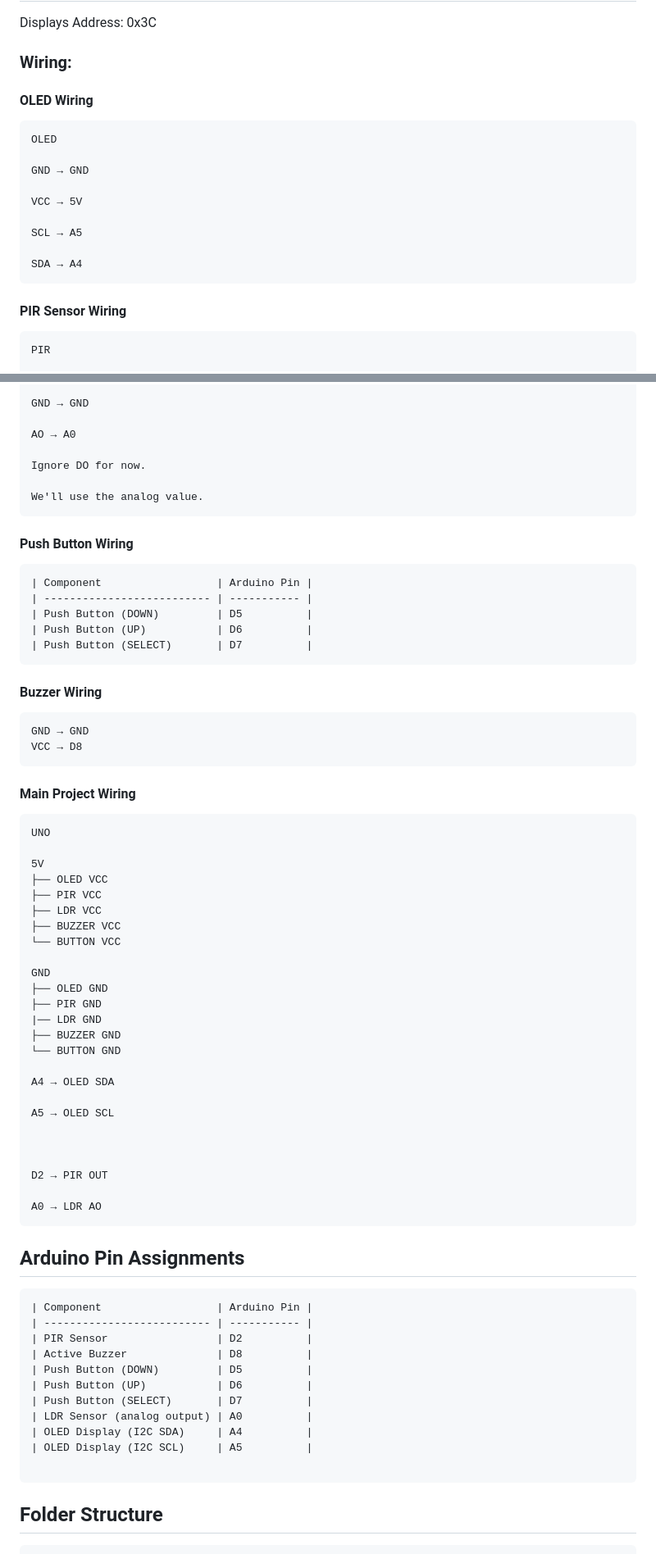
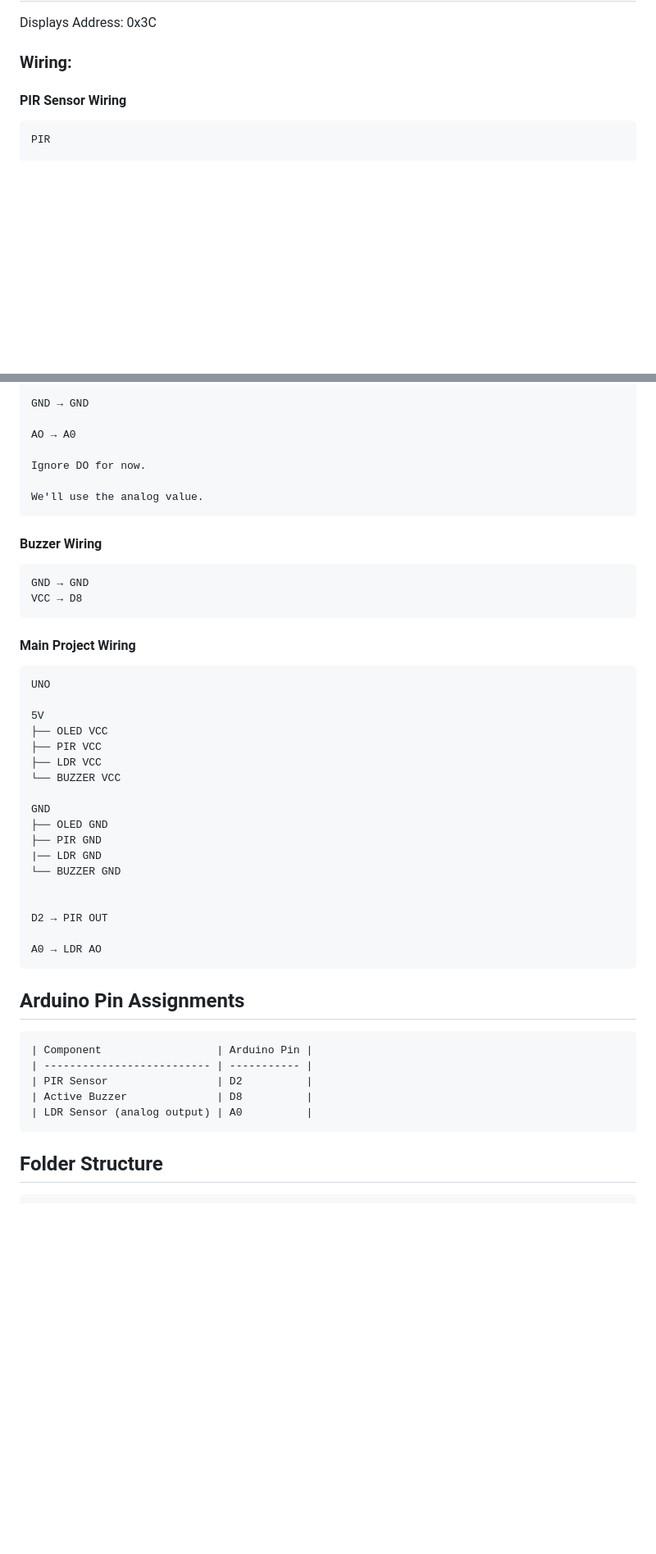
Before and after one commit to JPB17387/Smart-Study-Space-Monitor, a Markdown page: readme.md, 2 parts joined by grey strips. Shown at 82% size. Rendered like a GitHub page; blank space fills up the shorter version.

Commit message:
Remove OLED and Push Button wiring details from README

````diff
--- a/readme.md
+++ b/readme.md
@@ -18,19 +18,6 @@
 Displays Address: 0x3C
 
 ### Wiring:
-
-#### OLED Wiring
-```
-OLED
-
-GND → GND
-
-VCC → 5V
-
-SCL → A5
-
-SDA → A4
-```
 
 #### PIR Sensor Wiring
 ```
@@ -65,16 +52,6 @@ Ignore DO for now.
 We'll use the analog value.
 ```
 
-#### Push Button Wiring
-
-```
-| Component                  | Arduino Pin |
-| -------------------------- | ----------- |
-| Push Button (DOWN)         | D5          |
-| Push Button (UP)           | D6          |
-| Push Button (SELECT)       | D7          |
-```
-
 #### Buzzer Wiring
 ```
 GND → GND
@@ -89,20 +66,13 @@ UNO
 ├── OLED VCC
 ├── PIR VCC
 ├── LDR VCC
-├── BUZZER VCC
-└── BUTTON VCC
+└── BUZZER VCC
 
 GND
 ├── OLED GND
 ├── PIR GND
 |── LDR GND
-├── BUZZER GND
-└── BUTTON GND
-
-A4 → OLED SDA
-
-A5 → OLED SCL
-
+└── BUZZER GND
 
 
 D2 → PIR OUT
@@ -116,13 +86,7 @@ A0 → LDR AO
 | -------------------------- | ----------- |
 | PIR Sensor                 | D2          |
 | Active Buzzer              | D8          |
-| Push Button (DOWN)         | D5          |
-| Push Button (UP)           | D6          |
-| Push Button (SELECT)       | D7          |
 | LDR Sensor (analog output) | A0          |
-| OLED Display (I2C SDA)     | A4          |
-| OLED Display (I2C SCL)     | A5          |
-
 ```
 
 ## Folder Structure
````
